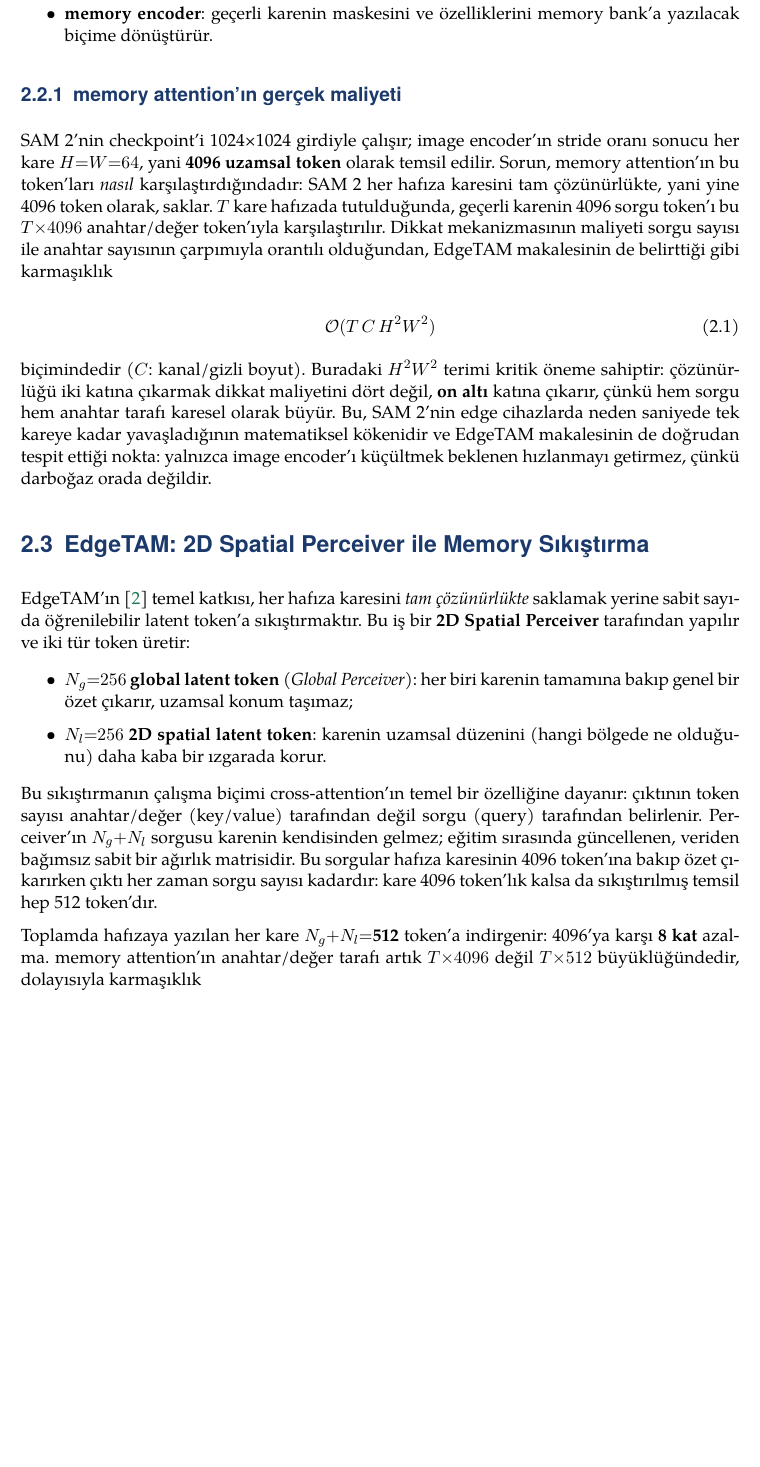
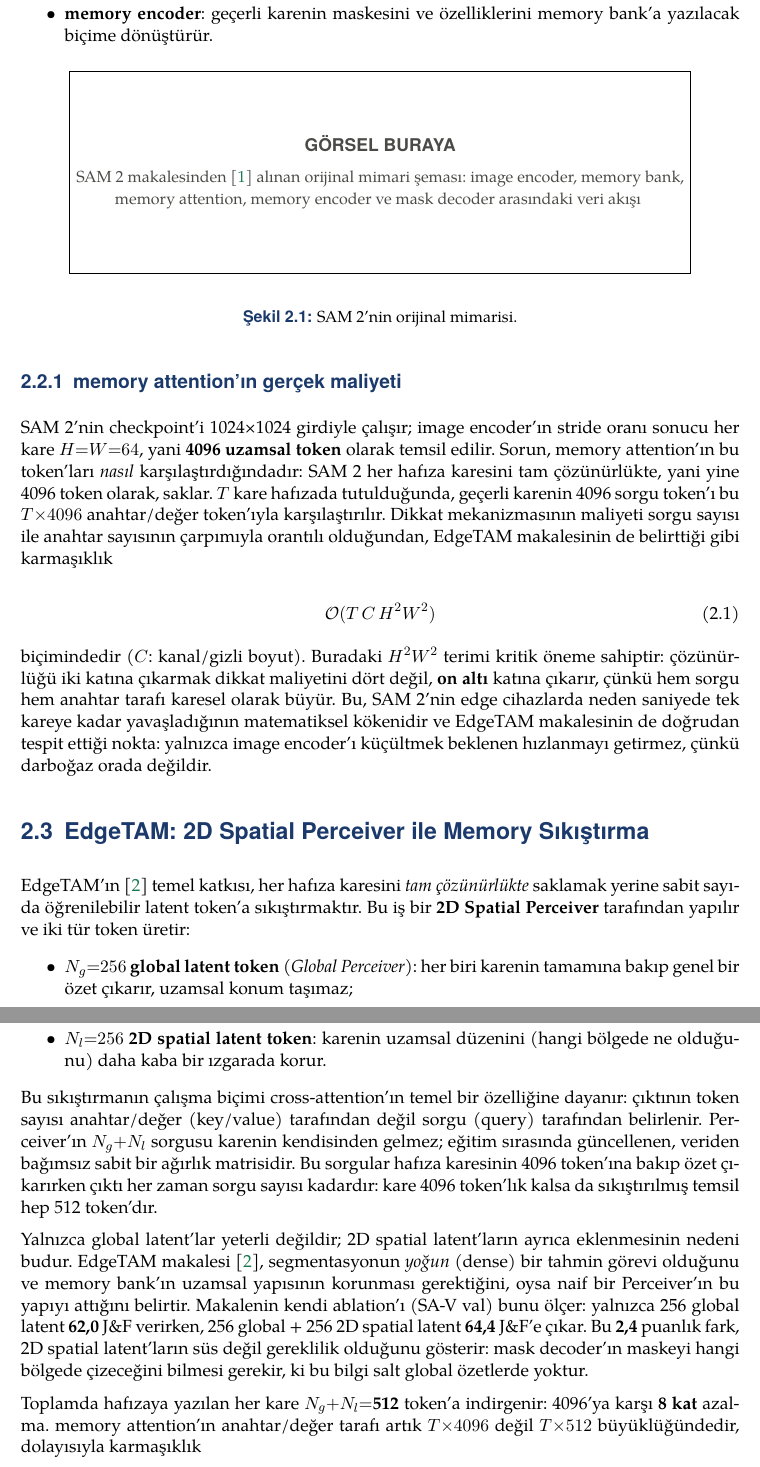
Before and after one commit to yigitkayabagci/sam-dedection, a LaTeX document (report/main.tex, which reads report/bolumler/arka_plan.tex, report/preamble.tex): part of page 8 of 28 before the commit and two parts of pages 7 and 8 of 27 after it, the two joined at a grey line, cut so that both start at the same text, the shorter picture padded with empty space. Compiled offline with XeLaTeX.

Commit message:
Compress intro layout, add SAM 2 architecture figure and Perceiver ablation
Introduction: shrunk the default \gorselyertutucu placeholder height
(2.2cm -> 1.3cm top/bottom vspace, applies everywhere a placeholder is
used) and tightened itemize spacing in the Katkilar list. Together
these pull section 1.1 back onto a single page and let 1.2+1.3 share
one page as well, eliminating the near-empty page that used to sit
between the introduction and chapter 2.

arka_plan.tex, section 2.2: added a placeholder figure for the
original SAM 2 architecture diagram from the paper, right after the
memory bank/memory attention/memory encoder itemize (user will drop in
figures/mimari-1, replacing the placeholder with \includegraphics).

arka_plan.tex, section 2.3: added a paragraph on why 2D spatial latents
are needed in addition to global latents, sourced from the EdgeTAM
paper (verified via WebFetch against the arxiv text): the paper states
segmentation is a dense prediction task requiring the memory bank's
spatial structure, which a naive Perceiver discards, and its own
ablation (SA-V val, Table 3b) shows 256 global latents alone score
62.0 J&F versus 64.4 J&F with 256 global + 256 2D spatial latents.

Verified with a clean rebuild (xelatex -> biber -> xelatex -> xelatex,
exit 0, no errors; 27 pages, down from 28).

Co-Authored-By: Yiğit Kaya Bağcı <yigitkayabagci@hotmail.com>
Co-Authored-By: Claude Opus 5 <noreply@anthropic.com>
Claude-Session: https://claude.ai/code/session_01CgfqkgjpKuQjJJgYAxeVmm

```diff
--- a/report/bolumler/arka_plan.tex
+++ b/report/bolumler/arka_plan.tex
@@ -53,6 +53,15 @@
         özelliklerini memory bank'a yazılacak biçime dönüştürür.
 \end{itemize}
 
+\begin{figure}[H]
+  \centering
+  \gorselyertutucu{SAM 2 makalesinden~\cite{ravi2024sam2} alınan orijinal
+    mimari şeması: image encoder, memory bank, memory attention, memory
+    encoder ve mask decoder arasındaki veri akışı}
+  \caption{SAM 2'nin orijinal mimarisi.}
+  \label{fig:sam2-mimari-orijinal}
+\end{figure}
+
 \subsection{memory attention'ın gerçek maliyeti}
 
 SAM 2'nin checkpoint'i 1024×1024 girdiyle çalışır; image encoder'ın
@@ -104,6 +113,17 @@
 karesinin 4096 token'ına bakıp özet çıkarırken çıktı her zaman sorgu
 sayısı kadardır: kare 4096 token'lık kalsa da sıkıştırılmış temsil hep
 512 token'dır.
+
+Yalnızca global latent'lar yeterli değildir; 2D spatial latent'ların
+ayrıca eklenmesinin nedeni budur. EdgeTAM makalesi~\cite{zhou2025edgetam},
+segmentasyonun \emph{yoğun} (dense) bir tahmin görevi olduğunu ve
+memory bank'ın uzamsal yapısının korunması gerektiğini, oysa naif bir
+Perceiver'ın bu yapıyı attığını belirtir. Makalenin kendi ablation'ı
+(SA-V val) bunu ölçer: yalnızca 256 global latent \textbf{62,0} J\&F
+verirken, 256 global + 256 2D spatial latent \textbf{64,4} J\&F'e
+çıkar. Bu \textbf{2,4} puanlık fark, 2D spatial latent'ların süs değil
+gereklilik olduğunu gösterir: mask decoder'ın maskeyi hangi bölgede
+çizeceğini bilmesi gerekir, ki bu bilgi salt global özetlerde yoktur.
 
 Toplamda hafızaya yazılan her kare $N_g{+}N_l{=}\mathbf{512}$ token'a
 indirgenir: 4096'ya karşı \textbf{8 kat} azalma. memory attention'ın
--- a/report/preamble.tex
+++ b/report/preamble.tex
@@ -108,10 +108,10 @@
 \newcommand{\gorselyertutucu}[2][0.85\linewidth]{%
   \begin{center}
   \fbox{\begin{minipage}{#1}
-    \centering\vspace{2.2cm}
+    \centering\vspace{1.3cm}
     {\sffamily\bfseries\color{grimetin} GÖRSEL BURAYA}\\[2mm]
     {\small\color{grimetin} #2}
-    \vspace{2.2cm}
+    \vspace{1.3cm}
   \end{minipage}}
   \end{center}
 }
```
Also changed, not shown: report/bolumler/giris.tex (+2 -0 lines).
